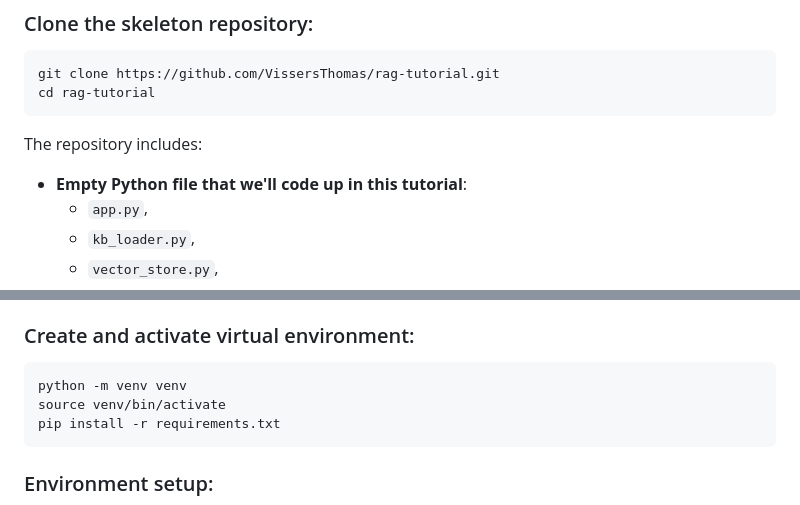
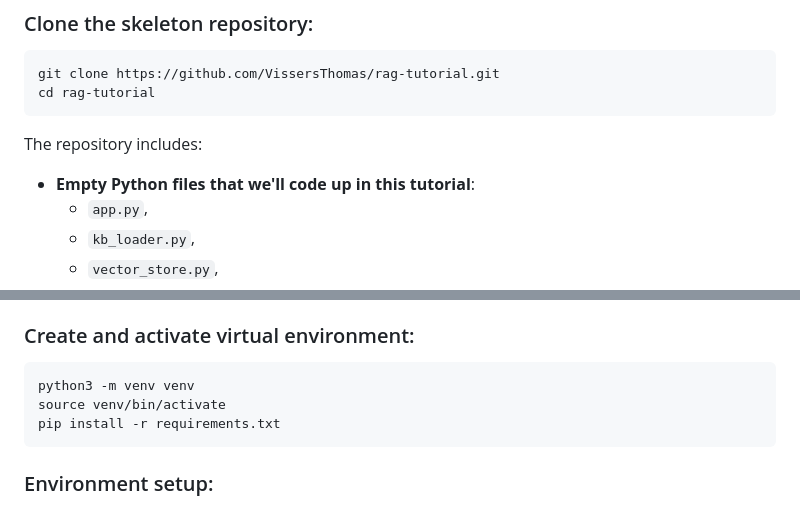
Before and after one commit to VissersThomas/rag-tutorial, a Markdown page: README.md, 2 parts joined by grey strips. GitHub-like rendering.

````diff
--- a/README.md
+++ b/README.md
@@ -26,7 +26,7 @@ cd rag-tutorial
 ```
 
 The repository includes:
-- **Empty Python file that we'll code up in this tutorial**:
+- **Empty Python files that we'll code up in this tutorial**:
     - `app.py`,
     - `kb_loader.py`,
     - `vector_store.py`,
@@ -41,7 +41,7 @@ The repository includes:
 
 ### Create and activate virtual environment:
 ```bash
-python -m venv venv
+python3 -m venv venv
 source venv/bin/activate
 pip install -r requirements.txt
 ```
````
